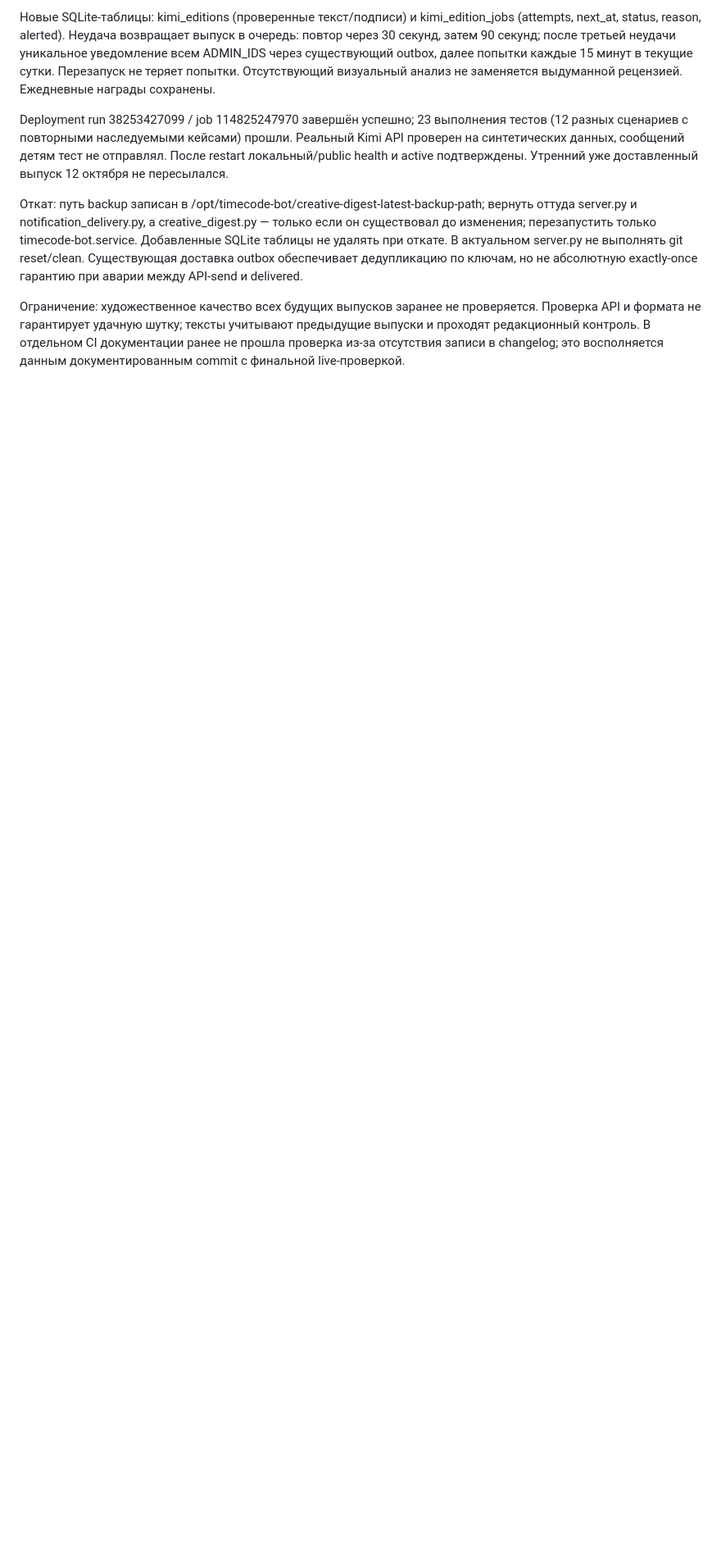
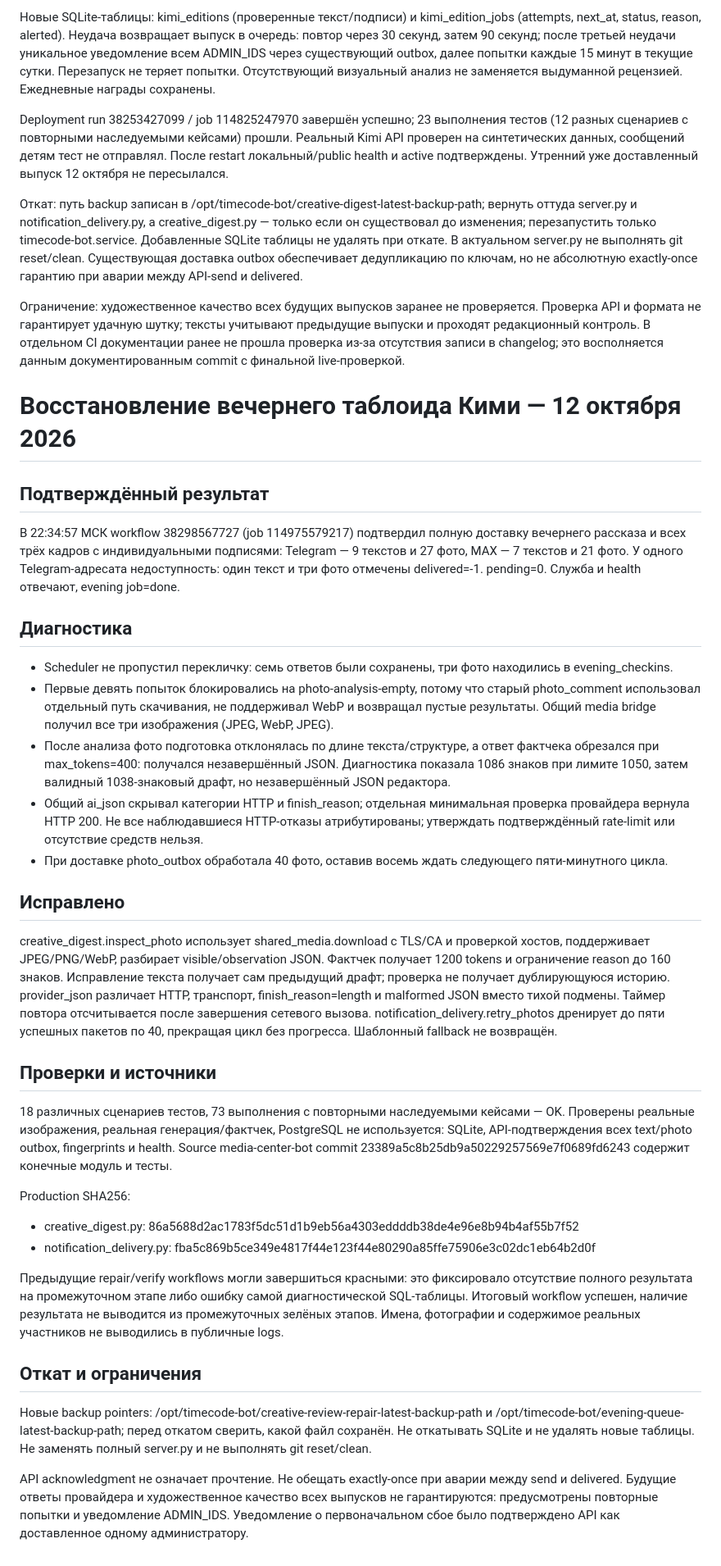
Before and after one commit to mityademon-rgb/media-center-bot, a Markdown page: timecode-bot/CREATIVE_DIGEST.md, the part around the change. Shown at 82% size. Drawn GitHub-style; blank space fills up the shorter version.

Commit message:
Record confirmed evening failure causes, final recovery and rollback paths

```diff
--- a/timecode-bot/CREATIVE_DIGEST.md
+++ b/timecode-bot/CREATIVE_DIGEST.md
@@ -12,3 +12,37 @@ Deployment run 38253427099 / job 114825247970 завершён успешно; 2
 Откат: путь backup записан в /opt/timecode-bot/creative-digest-latest-backup-path; вернуть оттуда server.py и notification_delivery.py, а creative_digest.py — только если он существовал до изменения; перезапустить только timecode-bot.service. Добавленные SQLite таблицы не удалять при откате. В актуальном server.py не выполнять git reset/clean. Существующая доставка outbox обеспечивает дедупликацию по ключам, но не абсолютную exactly-once гарантию при аварии между API-send и delivered.
 
 Ограничение: художественное качество всех будущих выпусков заранее не проверяется. Проверка API и формата не гарантирует удачную шутку; тексты учитывают предыдущие выпуски и проходят редакционный контроль. В отдельном CI документации ранее не прошла проверка из-за отсутствия записи в changelog; это восполняется данным документированным commit с финальной live-проверкой.
+
+# Восстановление вечернего таблоида Кими — 12 октября 2026
+
+## Подтверждённый результат
+
+В 22:34:57 МСК workflow 38298567727 (job 114975579217) подтвердил полную доставку вечернего рассказа и всех трёх кадров с индивидуальными подписями: Telegram — 9 текстов и 27 фото, MAX — 7 текстов и 21 фото. У одного Telegram-адресата недоступность: один текст и три фото отмечены delivered=-1. pending=0. Служба и health отвечают, evening job=done.
+
+## Диагностика
+
+- Scheduler не пропустил перекличку: семь ответов были сохранены, три фото находились в evening_checkins.
+- Первые девять попыток блокировались на photo-analysis-empty, потому что старый photo_comment использовал отдельный путь скачивания, не поддерживал WebP и возвращал пустые результаты. Общий media bridge получил все три изображения (JPEG, WebP, JPEG).
+- После анализа фото подготовка отклонялась по длине текста/структуре, а ответ фактчека обрезался при max_tokens=400: получался незавершённый JSON. Диагностика показала 1086 знаков при лимите 1050, затем валидный 1038-знаковый драфт, но незавершённый JSON редактора.
+- Общий ai_json скрывал категории HTTP и finish_reason; отдельная минимальная проверка провайдера вернула HTTP 200. Не все наблюдавшиеся HTTP-отказы атрибутированы; утверждать подтверждённый rate-limit или отсутствие средств нельзя.
+- При доставке photo_outbox обработала 40 фото, оставив восемь ждать следующего пяти-минутного цикла.
+
+## Исправлено
+
+creative_digest.inspect_photo использует shared_media.download с TLS/CA и проверкой хостов, поддерживает JPEG/PNG/WebP, разбирает visible/observation JSON. Фактчек получает 1200 tokens и ограничение reason до 160 знаков. Исправление текста получает сам предыдущий драфт; проверка не получает дублирующуюся историю. provider_json различает HTTP, транспорт, finish_reason=length и malformed JSON вместо тихой подмены. Таймер повтора отсчитывается после завершения сетевого вызова. notification_delivery.retry_photos дренирует до пяти успешных пакетов по 40, прекращая цикл без прогресса. Шаблонный fallback не возвращён.
+
+## Проверки и источники
+
+18 различных сценариев тестов, 73 выполнения с повторными наследуемыми кейсами — OK. Проверены реальные изображения, реальная генерация/фактчек, PostgreSQL не используется: SQLite, API-подтверждения всех text/photo outbox, fingerprints и health. Source media-center-bot commit 23389a5c8b25db9a50229257569e7f0689fd6243 содержит конечные модуль и тесты.
+
+Production SHA256:
+- creative_digest.py: 86a5688d2ac1783f5dc51d1b9eb56a4303eddddb38de4e96e8b94b4af55b7f52
+- notification_delivery.py: fba5c869b5ce349e4817f44e123f44e80290a85ffe75906e3c02dc1eb64b2d0f
+
+Предыдущие repair/verify workflows могли завершиться красными: это фиксировало отсутствие полного результата на промежуточном этапе либо ошибку самой диагностической SQL-таблицы. Итоговый workflow успешен, наличие результата не выводится из промежуточных зелёных этапов. Имена, фотографии и содержимое реальных участников не выводились в публичные logs.
+
+## Откат и ограничения
+
+Новые backup pointers: /opt/timecode-bot/creative-review-repair-latest-backup-path и /opt/timecode-bot/evening-queue-latest-backup-path; перед откатом сверить, какой файл сохранён. Не откатывать SQLite и не удалять новые таблицы. Не заменять полный server.py и не выполнять git reset/clean.
+
+API acknowledgment не означает прочтение. Не обещать exactly-once при аварии между send и delivered. Будущие ответы провайдера и художественное качество всех выпусков не гарантируются: предусмотрены повторные попытки и уведомление ADMIN_IDS. Уведомление о первоначальном сбое было подтверждено API как доставленное одному администратору.
```
